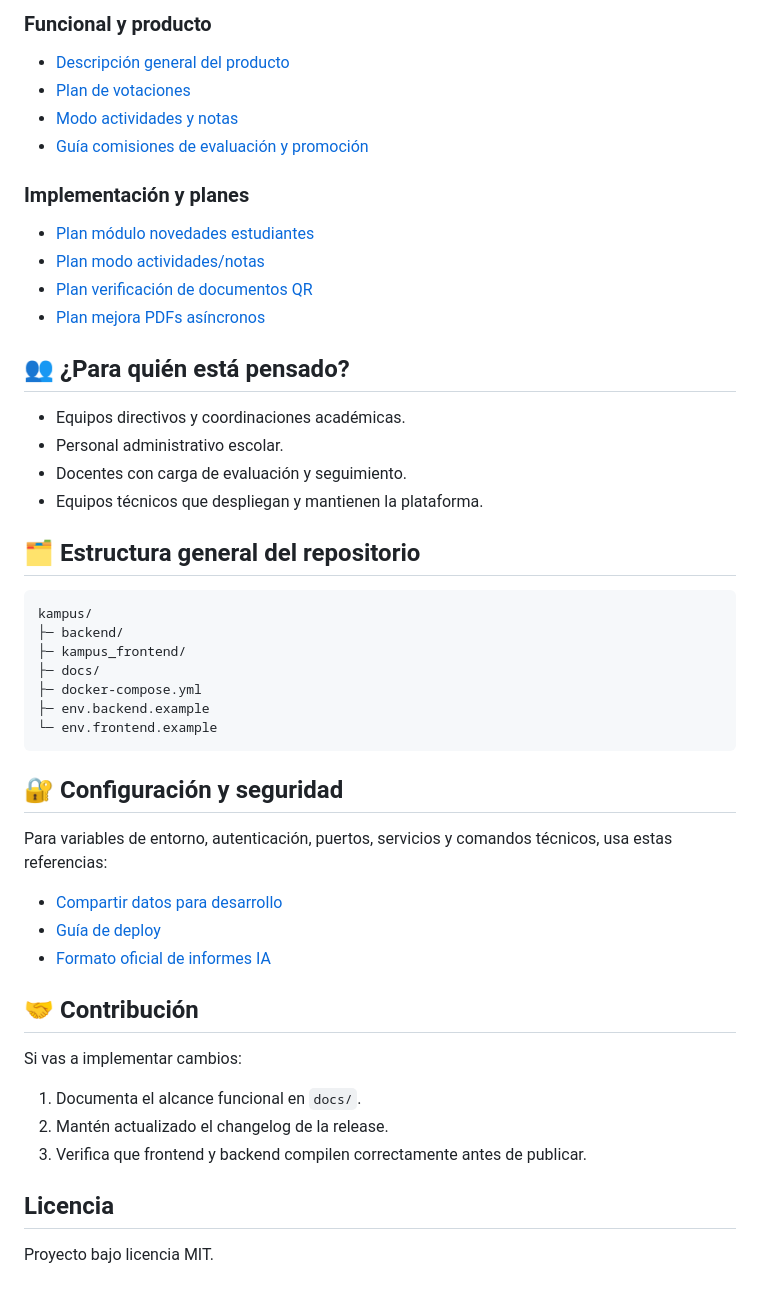
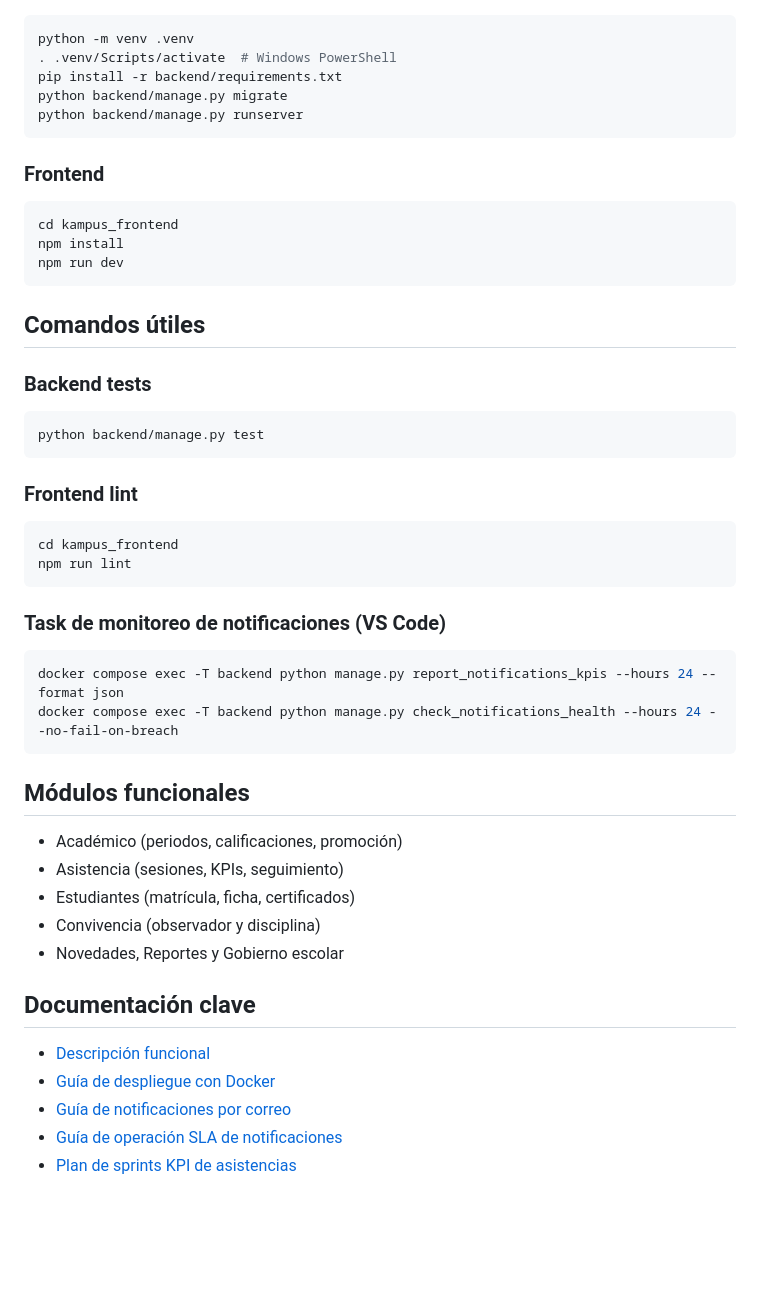
Before and after one commit to victorpuello/kampus, a Markdown page: README.md, the part around one of its changes. Rendered like a GitHub page; blank space fills up the shorter version.

````diff
--- a/README.md
+++ b/README.md
@@ -72,52 +65,53 @@ Luego abre:
-### Funcional y producto
-
-- [Descripción general del producto](docs/descripcion.md)
-- [Plan de votaciones](docs/Plan%20de%20votaciones.md)
-- [Modo actividades y notas](docs/modo_actividades_notas.md)
-- [Guía comisiones de evaluación y promoción](docs/guia_comisiones_evaluacion_promocion_operacion.md)
-
-### Implementación y planes
-
-- [Plan módulo novedades estudiantes](docs/plan_modulo_novedades_estudiantes.md)
-- [Plan modo actividades/notas](docs/plan_modo_actividades_notas.md)
-- [Plan verificación de documentos QR](docs/plan_verificacion_documentos_qr.md)
-- [Plan mejora PDFs asíncronos](docs/plan_mejora_pdfs_weasyprint_async.md)
-
-## 👥 ¿Para quién está pensado?
-
-- Equipos directivos y coordinaciones académicas.
-- Personal administrativo escolar.
-- Docentes con carga de evaluación y seguimiento.
-- Equipos técnicos que despliegan y mantienen la plataforma.
-
-## 🗂️ Estructura general del repositorio
-
-```text
-kampus/
-├─ backend/
-├─ kampus_frontend/
-├─ docs/
-├─ docker-compose.yml
-├─ env.backend.example
-└─ env.frontend.example
+```bash
+python -m venv .venv
+. .venv/Scripts/activate  # Windows PowerShell
+pip install -r backend/requirements.txt
+python backend/manage.py migrate
+python backend/manage.py runserver
 ```
 
-## 🔐 Configuración y seguridad
+### Frontend
 
-Para variables de entorno, autenticación, puertos, servicios y comandos técnicos, usa estas referencias:
+```bash
+cd kampus_frontend
+npm install
+npm run dev
+```
 
-- [Compartir datos para desarrollo](docs/compartir_data_dev.md)
-- [Guía de deploy](docs/guia_deploy_vultr_docker.md)
-- [Formato oficial de informes IA](docs/formato_oficial_informe_ia.md)
+## Comandos útiles
 
-## 🤝 Contribución
+### Backend tests
 
-Si vas a implementar cambios:
+```bash
+python backend/manage.py test
+```
 
-1. Documenta el alcance funcional en `docs/`.
-2. Mantén actualizado el changelog de la release.
-3. Verifica que frontend y backend compilen correctamente antes de publicar.
+### Frontend lint
 
-## Licencia
+```bash
+cd kampus_frontend
+npm run lint
+```
 
-Proyecto bajo licencia MIT.
+### Task de monitoreo de notificaciones (VS Code)
+
+```bash
+docker compose exec -T backend python manage.py report_notifications_kpis --hours 24 --format json
+docker compose exec -T backend python manage.py check_notifications_health --hours 24 --no-fail-on-breach
+```
+
+## Módulos funcionales
+
+- Académico (periodos, calificaciones, promoción)
+- Asistencia (sesiones, KPIs, seguimiento)
+- Estudiantes (matrícula, ficha, certificados)
+- Convivencia (observador y disciplina)
+- Novedades, Reportes y Gobierno escolar
+
+## Documentación clave
+
+- [Descripción funcional](docs/descripcion.md)
+- [Guía de despliegue con Docker](docs/guia_deploy_vultr_docker.md)
+- [Guía de notificaciones por correo](docs/guia_notificaciones_correo_estandar.md)
+- [Guía de operación SLA de notificaciones](docs/guia_operacion_notificaciones_sla.md)
+- [Plan de sprints KPI de asistencias](docs/plan_sprints_proceso_asistencia_kpis_2026-03-07.md)
````
Also changed, not shown: other parts of README.md (+39 -46 lines).
